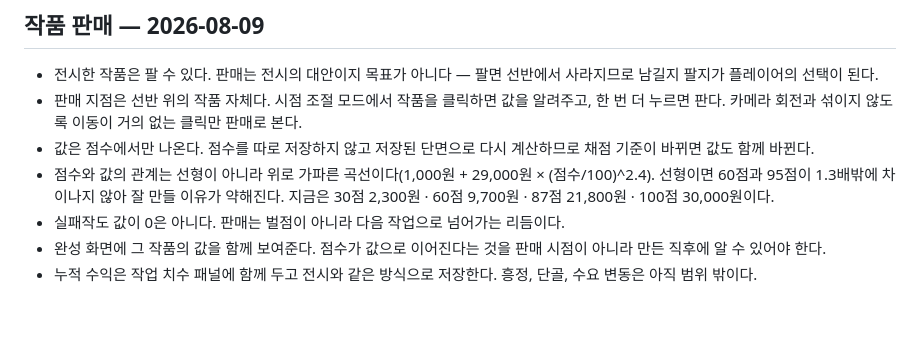
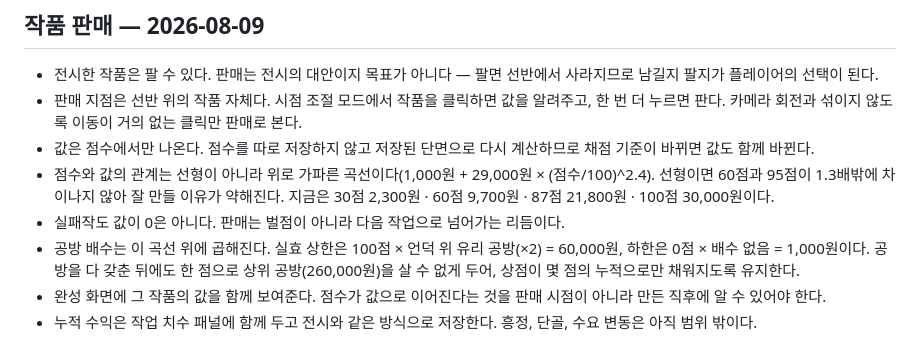
Before and after one commit to offbeat24/pottery-wheel-3d, a Markdown page: DESIGN.md, the part around the change. GitHub-like rendering; blank space fills up the shorter version.

Commit message:
[docs] 판매가의 실효 상한과 하한을 기준에 명시
공방 배수가 점수 곡선 위에 곱해진다는 것과, 100점 x 언덕 위 유리 공방
= 60,000원이 상한이라는 것을 남긴다. 한 점으로 상위 공방을 살 수 없게
유지하는 것이 상점 진행의 전제다.

Co-Authored-By: Claude Opus 5 (1M context) <noreply@anthropic.com>

```diff
--- a/DESIGN.md
+++ b/DESIGN.md
@@ -76,6 +76,7 @@
 - 값은 점수에서만 나온다. 점수를 따로 저장하지 않고 저장된 단면으로 다시 계산하므로 채점 기준이 바뀌면 값도 함께 바뀐다.
 - 점수와 값의 관계는 선형이 아니라 위로 가파른 곡선이다(1,000원 + 29,000원 × (점수/100)^2.4). 선형이면 60점과 95점이 1.3배밖에 차이나지 않아 잘 만들 이유가 약해진다. 지금은 30점 2,300원 · 60점 9,700원 · 87점 21,800원 · 100점 30,000원이다.
 - 실패작도 값이 0은 아니다. 판매는 벌점이 아니라 다음 작업으로 넘어가는 리듬이다.
+- 공방 배수는 이 곡선 위에 곱해진다. 실효 상한은 100점 × 언덕 위 유리 공방(×2) = 60,000원, 하한은 0점 × 배수 없음 = 1,000원이다. 공방을 다 갖춘 뒤에도 한 점으로 상위 공방(260,000원)을 살 수 없게 두어, 상점이 몇 점의 누적으로만 채워지도록 유지한다.
 - 완성 화면에 그 작품의 값을 함께 보여준다. 점수가 값으로 이어진다는 것을 판매 시점이 아니라 만든 직후에 알 수 있어야 한다.
 - 누적 수익은 작업 치수 패널에 함께 두고 전시와 같은 방식으로 저장한다. 흥정, 단골, 수요 변동은 아직 범위 밖이다.
 
```
